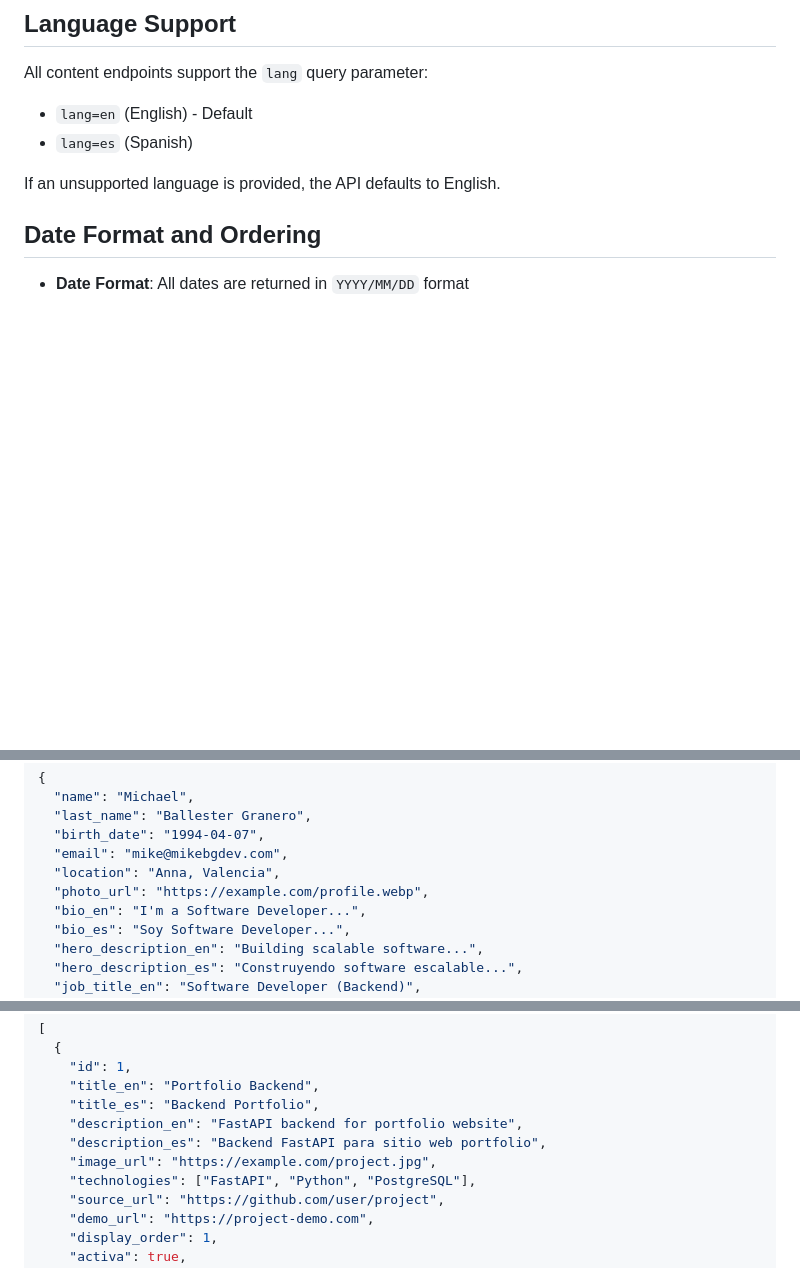
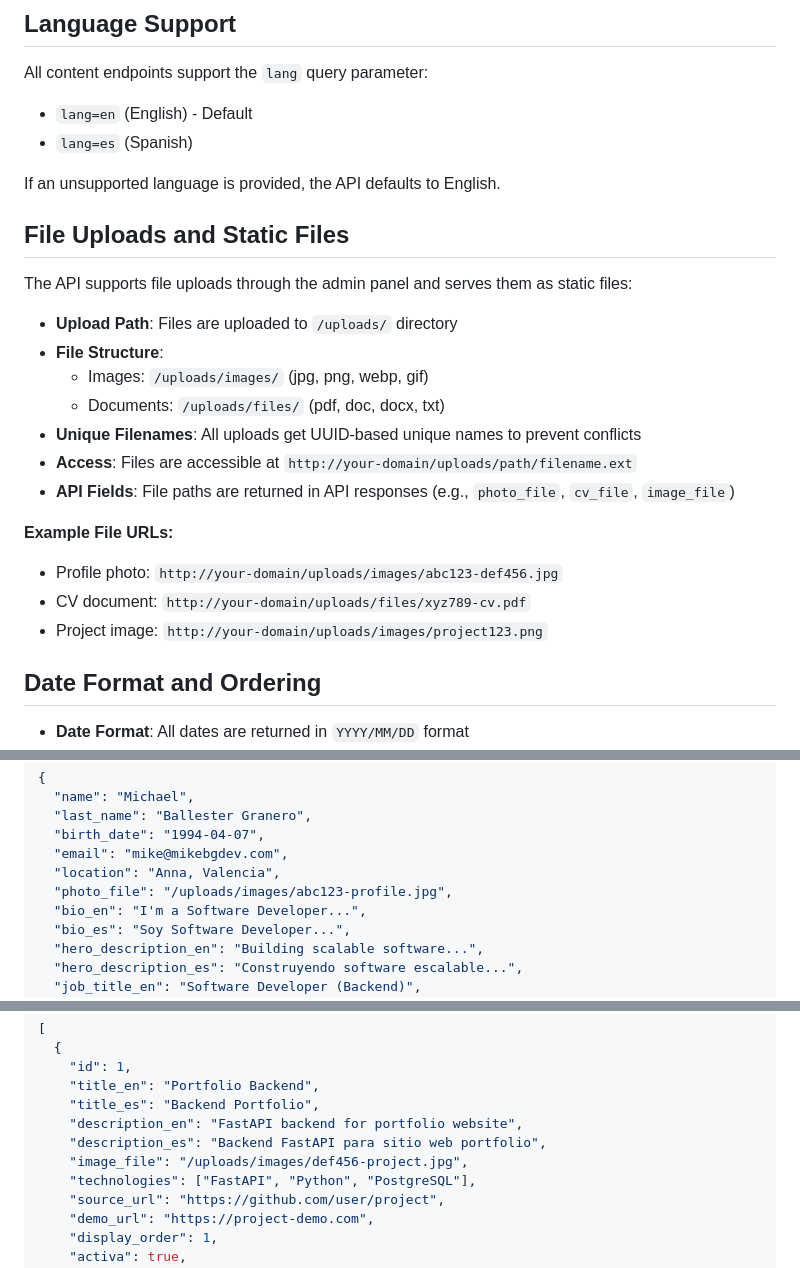
Before and after one commit to mikebgdev/portfolio-backend, a Markdown page: API_DOCUMENTATION.md, 3 parts joined by grey strips. GitHub-like rendering; blank space fills up the shorter version.

Commit message:
docs: update API documentation for file upload functionality
- Add file uploads section explaining upload structure and access
- Update API response examples to show file paths instead of URLs
- Document file organization (images vs documents)
- Add example file URLs for frontend integration
- Include UUID-based unique filename explanation

Frontend developers can now properly integrate file display using the returned paths.

🤖 Generated with [Claude Code](https://claude.ai/code)

Co-Authored-By: Claude <noreply@anthropic.com>

```diff
--- a/API_DOCUMENTATION.md
+++ b/API_DOCUMENTATION.md
@@ -28,6 +29,23 @@ All content endpoints support the `lang` query parameter:
 - `lang=es` (Spanish)
 
 If an unsupported language is provided, the API defaults to English.
+
+## File Uploads and Static Files
+
+The API supports file uploads through the admin panel and serves them as static files:
+
+- **Upload Path**: Files are uploaded to `/uploads/` directory
+- **File Structure**:
+  - Images: `/uploads/images/` (jpg, png, webp, gif)
+  - Documents: `/uploads/files/` (pdf, doc, docx, txt)
+- **Unique Filenames**: All uploads get UUID-based unique names to prevent conflicts
+- **Access**: Files are accessible at `http://your-domain/uploads/path/filename.ext`
+- **API Fields**: File paths are returned in API responses (e.g., `photo_file`, `cv_file`, `image_file`)
+
+**Example File URLs:**
+- Profile photo: `http://your-domain/uploads/images/abc123-def456.jpg`
+- CV document: `http://your-domain/uploads/files/xyz789-cv.pdf`
+- Project image: `http://your-domain/uploads/images/project123.png`
 
 ## Date Format and Ordering
 
@@ -104,7 +122,7 @@ Get personal information and bio.
   "birth_date": "1994-04-07",
   "email": "mike@mikebgdev.com",
   "location": "Anna, Valencia",
-  "photo_url": "https://example.com/profile.webp",
+  "photo_file": "/uploads/images/abc123-profile.jpg",
   "bio_en": "I'm a Software Developer...",
   "bio_es": "Soy Software Developer...",
   "hero_description_en": "Building scalable software...",
@@ -175,7 +193,7 @@ Get all projects.
     "title_es": "Backend Portfolio",
     "description_en": "FastAPI backend for portfolio website",
     "description_es": "Backend FastAPI para sitio web portfolio",
-    "image_url": "https://example.com/project.jpg",
+    "image_file": "/uploads/images/def456-project.jpg",
     "technologies": ["FastAPI", "Python", "PostgreSQL"],
     "source_url": "https://github.com/user/project",
     "demo_url": "https://project-demo.com",
```
Also changed, not shown: other parts of API_DOCUMENTATION.md (+2 -1 lines).
